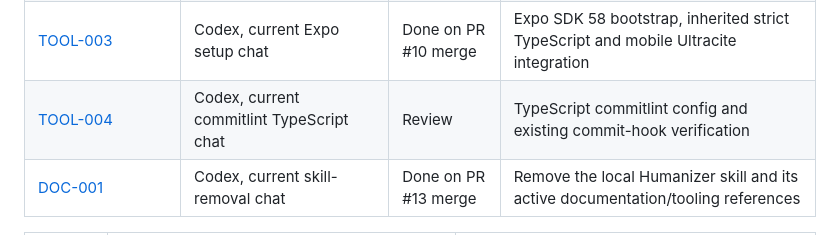
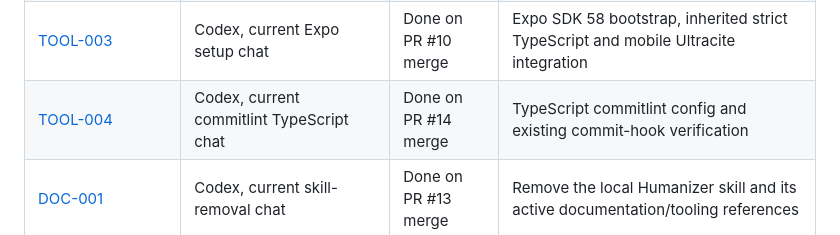
Before and after one commit to GloupsApp/gloups-health, a Markdown page: docs/tasks/README.md, the part around the change. GitHub-like rendering.

Commit message:
docs: record TypeScript commitlint handoff

```diff
--- a/docs/tasks/README.md
+++ b/docs/tasks/README.md
@@ -11,7 +11,7 @@ on main before workers start. Follow
 | [TOOL-001](TOOL-001-workspace-tooling.md)     | Codex chat 01a18275-5307-7d93-98f7-10ca191559f3 | Done on PR #6 merge  | Bun/Turborepo tooling, Blume docs, Changesets and commit hooks                      |
 | [TOOL-002](TOOL-002-strict-typescript.md)     | Codex, current strict TypeScript chat           | Done on PR #8 merge  | Strict shared TypeScript configuration and current-workspace compiler checks        |
 | [TOOL-003](TOOL-003-expo-foundation.md)       | Codex, current Expo setup chat                  | Done on PR #10 merge | Expo SDK 58 bootstrap, inherited strict TypeScript and mobile Ultracite integration |
-| [TOOL-004](TOOL-004-commitlint-typescript.md) | Codex, current commitlint TypeScript chat       | Review               | TypeScript commitlint config and existing commit-hook verification                  |
+| [TOOL-004](TOOL-004-commitlint-typescript.md) | Codex, current commitlint TypeScript chat       | Done on PR #14 merge | TypeScript commitlint config and existing commit-hook verification                  |
 | [DOC-001](DOC-001-remove-humanizer.md)        | Codex, current skill-removal chat               | Done on PR #13 merge | Remove the local Humanizer skill and its active documentation/tooling references    |
 
 | Packet                             | Specification output                                                 | Dependency before code                                             |
```
Also changed, not shown: docs/tasks/TOOL-004-commitlint-typescript.md (+11 -3 lines), docs/verification/2026-10-28-commitlint-typescript.md (+6 -0 lines).
